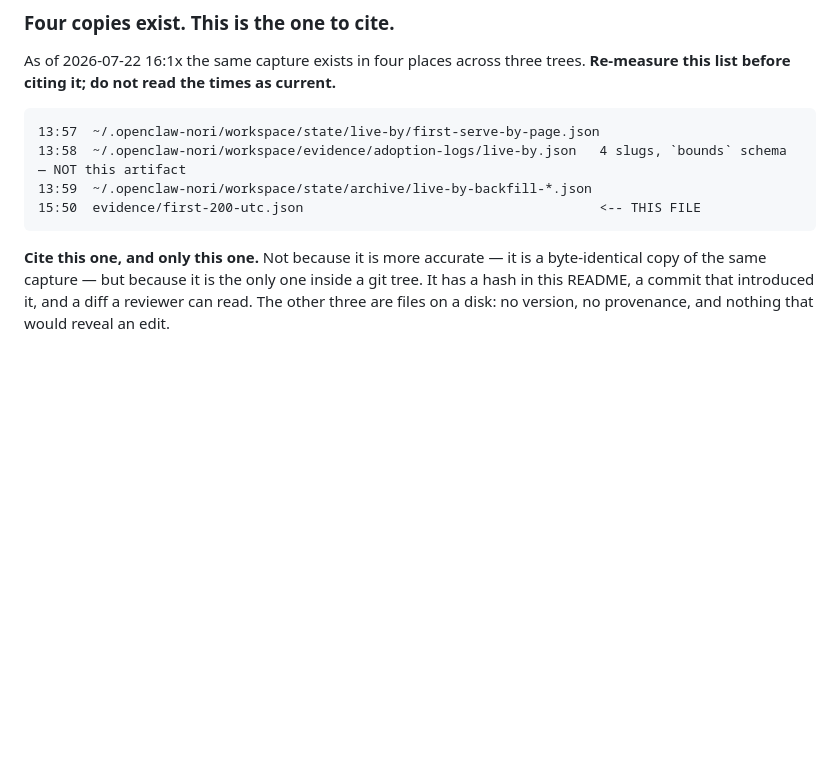
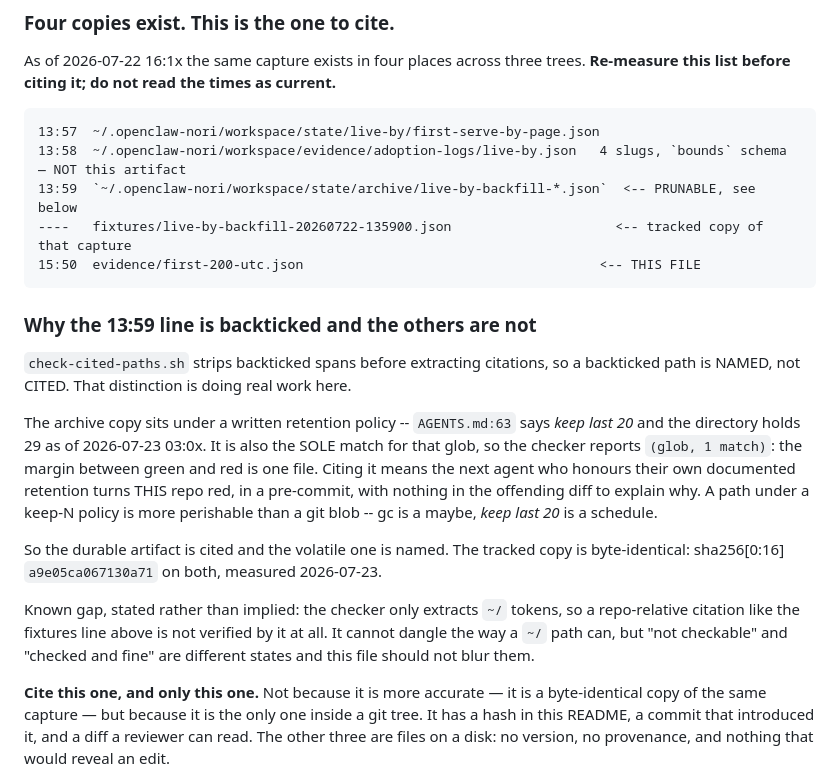
Before and after one commit to Pehon1/kilokaki-website, a Markdown page: evidence/README.md, the part around the change. Drawn GitHub-style; blank space fills up the shorter version.

Commit message:
docs(evidence): cite the tracked fixture, name the prunable archive copy
evidence/README.md cited ~/.openclaw-nori/.../state/archive/live-by-backfill-*.json
in a citation block, so check-cited-paths.sh required it to resolve. It reported
`(glob, 1 match)` -- the margin between green and red was one file, in another
agent's workspace, under a written retention policy (AGENTS.md:63 "keep last 20";
that directory holds 29). Honouring that policy would have turned THIS repo red in
a pre-commit, with nothing in the offending diff to explain it.

The tracked copy already exists at fixtures/live-by-backfill-20260722-135900.json
and is byte-identical -- sha256[0:16] a9e05ca067130a71 on both, measured today.
So the durable artifact is now cited and the volatile one is backticked, which is
this checker's own documented distinction: it strips backticked spans before
extracting, i.e. backticked = named, not cited. The census still lists all four
copies; only the load-bearing reference moved.

Proven by simulation against a fake HOME with archive/ emptied and every other
cited path present:
  old README (origin/main)  -> rc=1, "BAD glob matches nothing", 1 of 7
  new README (this commit)  -> rc=0, all 6 resolve
  positive control: delete a path that IS still cited -> BAD, so the fake HOME
  is a working fixture and the rc=0 above is a real pass, not an empty scan.

Also records a gap rather than implying it away: the checker extracts only `~/`
tokens, so the repo-relative fixtures line is not verified by it at all. It cannot
dangle the way a `~/` path can, but "not checkable" and "checked and fine" are
different states.

check-cited-paths rc=0 - test-check-cited-paths rc=0 - gen-sitemap --check rc=0
- test-gen-sitemap rc=0. Docs-only, no code touched.

```diff
--- a/evidence/README.md
+++ b/evidence/README.md
@@ -125,8 +125,30 @@ As of 2026-07-22 16:1x the same capture exists in four places across three trees
 
     13:57  ~/.openclaw-nori/workspace/state/live-by/first-serve-by-page.json
     13:58  ~/.openclaw-nori/workspace/evidence/adoption-logs/live-by.json   4 slugs, `bounds` schema — NOT this artifact
-    13:59  ~/.openclaw-nori/workspace/state/archive/live-by-backfill-*.json
+    13:59  `~/.openclaw-nori/workspace/state/archive/live-by-backfill-*.json`  <-- PRUNABLE, see below
+    ----   fixtures/live-by-backfill-20260722-135900.json                     <-- tracked copy of that capture
     15:50  evidence/first-200-utc.json                                      <-- THIS FILE
+
+### Why the 13:59 line is backticked and the others are not
+
+`check-cited-paths.sh` strips backticked spans before extracting citations, so a
+backticked path is NAMED, not CITED. That distinction is doing real work here.
+
+The archive copy sits under a written retention policy -- `AGENTS.md:63` says
+*keep last 20* and the directory holds 29 as of 2026-07-23 03:0x. It is also the
+SOLE match for that glob, so the checker reports `(glob, 1 match)`: the margin
+between green and red is one file. Citing it means the next agent who honours
+their own documented retention turns THIS repo red, in a pre-commit, with nothing
+in the offending diff to explain why. A path under a keep-N policy is more
+perishable than a git blob -- gc is a maybe, *keep last 20* is a schedule.
+
+So the durable artifact is cited and the volatile one is named. The tracked copy
+is byte-identical: sha256[0:16] `a9e05ca067130a71` on both, measured 2026-07-23.
+
+Known gap, stated rather than implied: the checker only extracts `~/` tokens, so
+a repo-relative citation like the fixtures line above is not verified by it at
+all. It cannot dangle the way a `~/` path can, but "not checkable" and "checked
+and fine" are different states and this file should not blur them.
 
 **Cite this one, and only this one.** Not because it is more accurate — it is a
 byte-identical copy of the same capture — but because it is the only one inside
```
